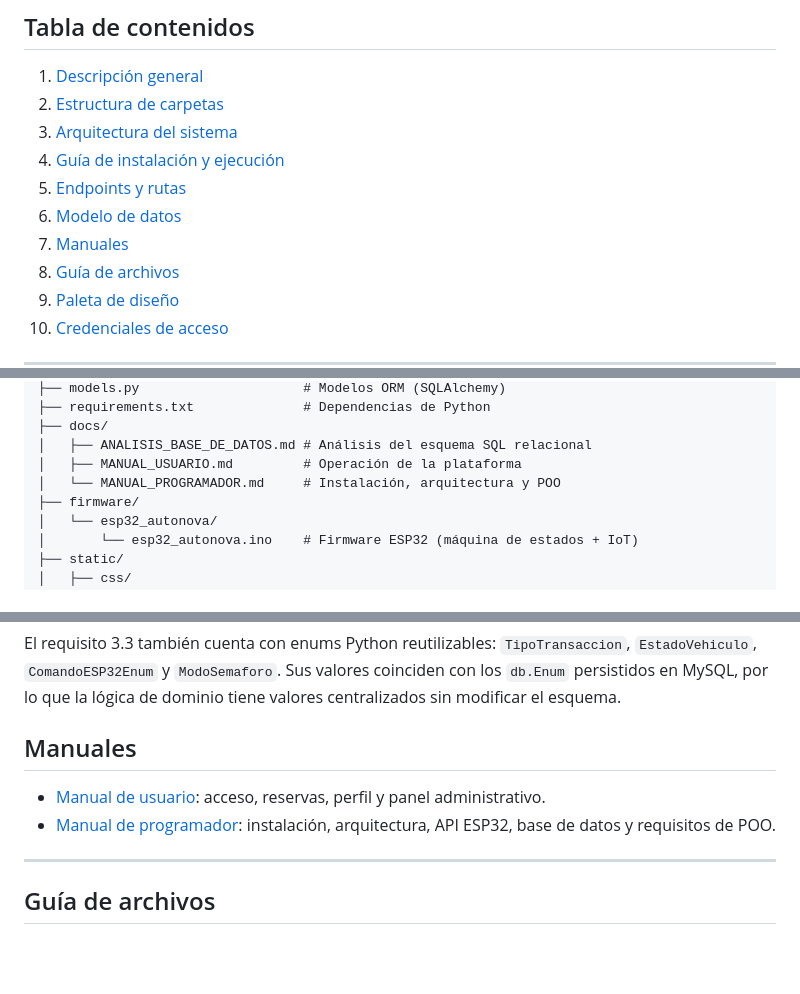
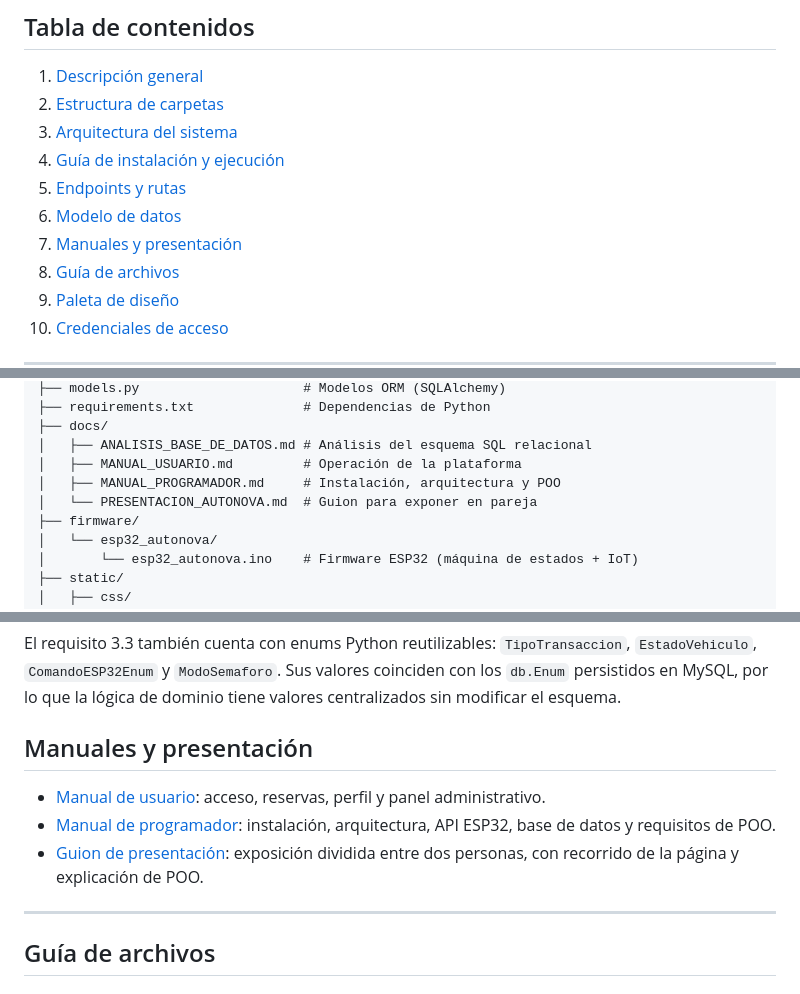
Before and after one commit to Nepox4321/Proyecto_Integrador, a Markdown page: README.md, 3 parts joined by grey strips. GitHub-like rendering; blank space fills up the shorter version.

Commit message:
Agrega guion de presentacion en pareja

```diff
--- a/README.md
+++ b/README.md
@@ -22,7 +22,7 @@ con el servidor.
 4. [Guía de instalación y ejecución](#guía-de-instalación-y-ejecución)
 5. [Endpoints y rutas](#endpoints-y-rutas)
 6. [Modelo de datos](#modelo-de-datos)
-7. [Manuales](#manuales)
+7. [Manuales y presentación](#manuales-y-presentación)
 8. [Guía de archivos](#guía-de-archivos)
 9. [Paleta de diseño](#paleta-de-diseño)
 10. [Credenciales de acceso](#credenciales-de-acceso)
@@ -63,7 +63,8 @@ Proyecto integrador/
 ├── docs/
 │   ├── ANALISIS_BASE_DE_DATOS.md # Análisis del esquema SQL relacional
 │   ├── MANUAL_USUARIO.md         # Operación de la plataforma
-│   └── MANUAL_PROGRAMADOR.md     # Instalación, arquitectura y POO
+│   ├── MANUAL_PROGRAMADOR.md     # Instalación, arquitectura y POO
+│   └── PRESENTACION_AUTONOVA.md  # Guion para exponer en pareja
 ├── firmware/
 │   └── esp32_autonova/
 │       └── esp32_autonova.ino    # Firmware ESP32 (máquina de estados + IoT)
@@ -352,12 +353,14 @@ El requisito 3.3 también cuenta con enums Python reutilizables:
 Sus valores coinciden con los `db.Enum` persistidos en MySQL, por lo que la
 lógica de dominio tiene valores centralizados sin modificar el esquema.
 
-## Manuales
+## Manuales y presentación
 
 - [Manual de usuario](docs/MANUAL_USUARIO.md): acceso, reservas, perfil y
   panel administrativo.
 - [Manual de programador](docs/MANUAL_PROGRAMADOR.md): instalación,
   arquitectura, API ESP32, base de datos y requisitos de POO.
+- [Guion de presentación](docs/PRESENTACION_AUTONOVA.md): exposición dividida
+  entre dos personas, con recorrido de la página y explicación de POO.
 
 ---
 
```
Also changed, not shown: docs/PRESENTACION_AUTONOVA.md (added, +159 -0 lines).
